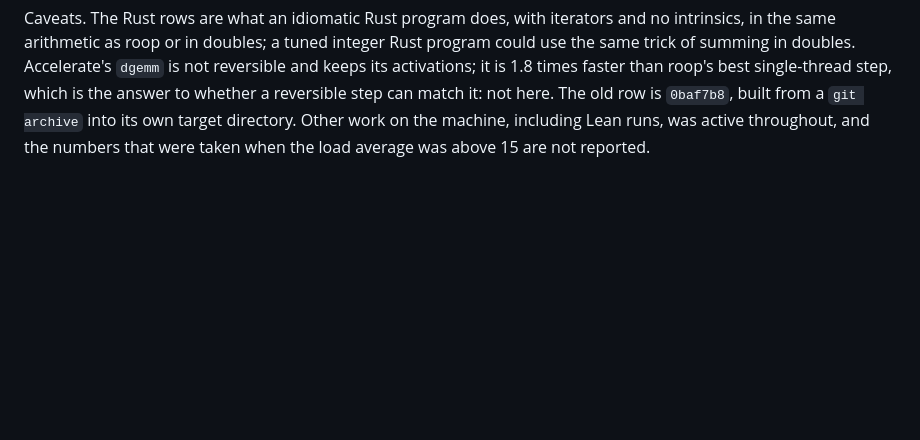
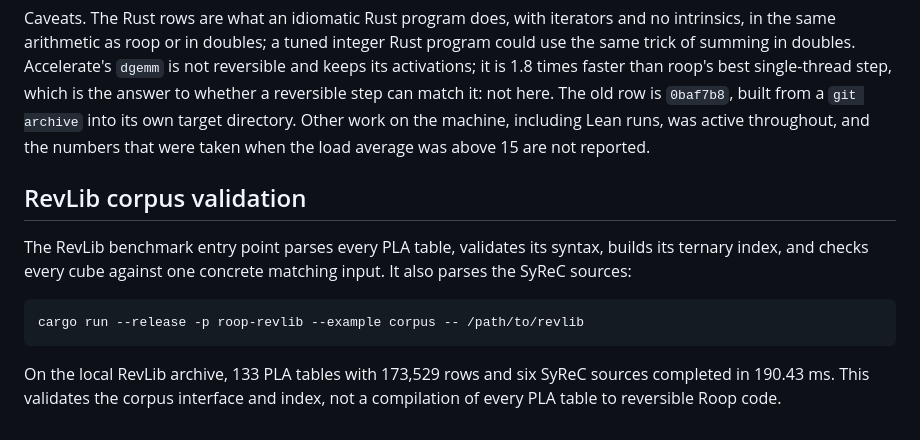
Before and after one commit to afristrup/roop, a Markdown page: docs/benchmarks.md, the part around the change. Rendered like a GitHub page; blank space fills up the shorter version.

Commit message:
docs: record revlib corpus benchmark

````diff
--- a/docs/benchmarks.md
+++ b/docs/benchmarks.md
@@ -257,3 +257,17 @@ can match it: not here. The old row is `0baf7b8`, built from a `git archive` int
 its own target directory. Other work on the machine, including Lean runs, was
 active throughout, and the numbers that were taken when the load average was
 above 15 are not reported.
+
+## RevLib corpus validation
+
+The RevLib benchmark entry point parses every PLA table, validates its syntax,
+builds its ternary index, and checks every cube against one concrete matching
+input. It also parses the SyReC sources:
+
+```sh
+cargo run --release -p roop-revlib --example corpus -- /path/to/revlib
+```
+
+On the local RevLib archive, 133 PLA tables with 173,529 rows and six SyReC
+sources completed in 190.43 ms. This validates the corpus interface and index,
+not a compilation of every PLA table to reversible Roop code.
````
